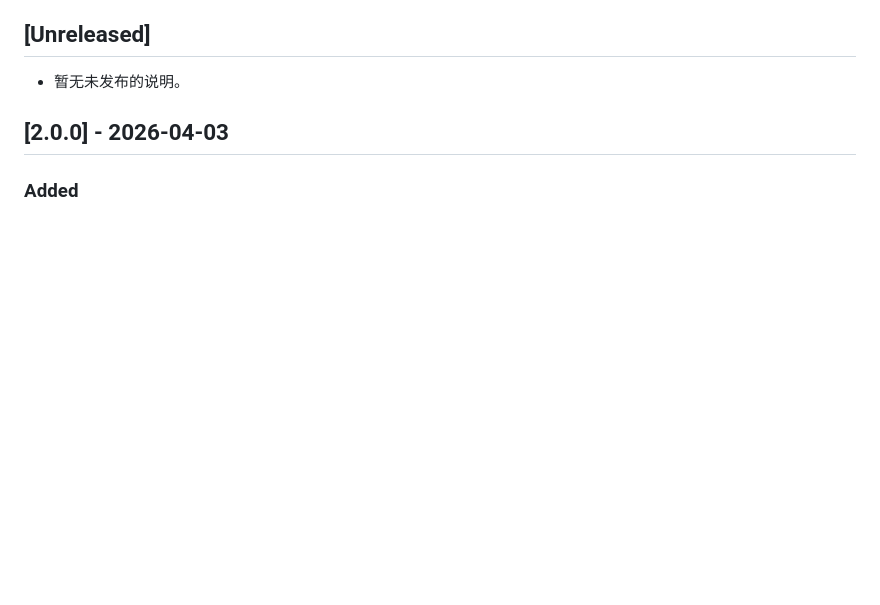
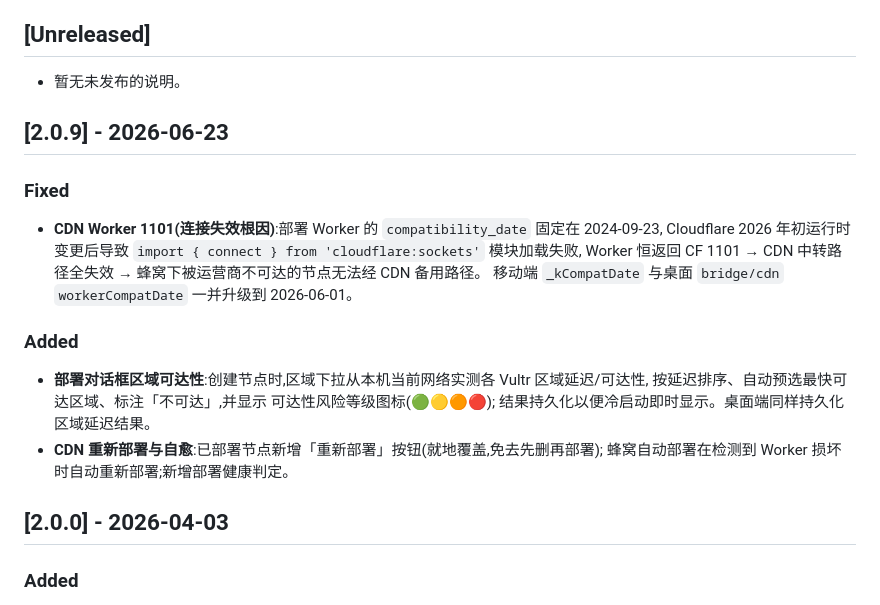
Before and after one commit to veilconnect/PrivateDeploy, a Markdown page: CHANGELOG.zh-CN.md, the part around the change. Drawn GitHub-style; blank space fills up the shorter version.

```diff
--- a/CHANGELOG.zh-CN.md
+++ b/CHANGELOG.zh-CN.md
@@ -12,6 +12,21 @@
 ## [Unreleased]
 
 - 暂无未发布的说明。
+
+## [2.0.9] - 2026-06-23
+
+### Fixed
+- **CDN Worker 1101(连接失效根因)**:部署 Worker 的 `compatibility_date` 固定在 2024-09-23,
+  Cloudflare 2026 年初运行时变更后导致 `import { connect } from 'cloudflare:sockets'` 模块加载失败,
+  Worker 恒返回 CF 1101 → CDN 中转路径全失效 → 蜂窝下被运营商不可达的节点无法经 CDN 备用路径。
+  移动端 `_kCompatDate` 与桌面 `bridge/cdn` `workerCompatDate` 一并升级到 2026-06-01。
+
+### Added
+- **部署对话框区域可达性**:创建节点时,区域下拉从本机当前网络实测各 Vultr 区域延迟/可达性,
+  按延迟排序、自动预选最快可达区域、标注「不可达」,并显示 可达性风险等级图标(🟢🟡🟠🔴);
+  结果持久化以便冷启动即时显示。桌面端同样持久化区域延迟结果。
+- **CDN 重新部署与自愈**:已部署节点新增「重新部署」按钮(就地覆盖,免去先删再部署);
+  蜂窝自动部署在检测到 Worker 损坏时自动重新部署;新增部署健康判定。
 
 ## [2.0.0] - 2026-04-03
 
```
Also changed, not shown: CHANGELOG.md (+14 -9 lines).
